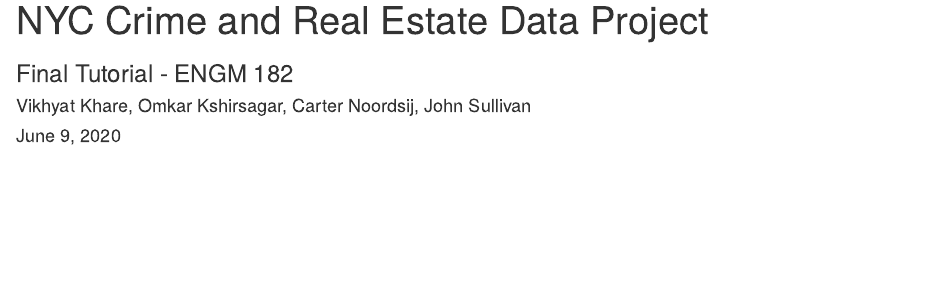
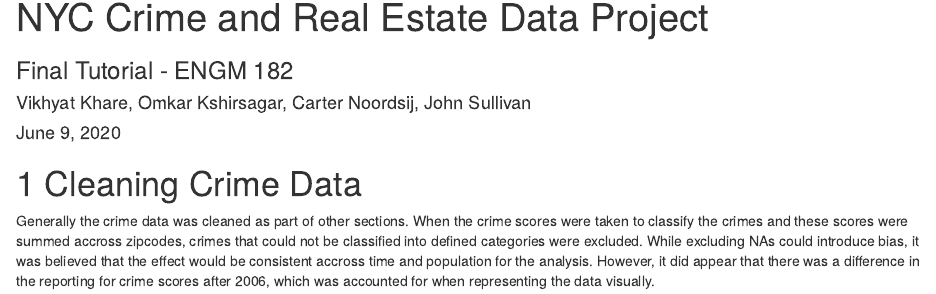
Before and after one commit to sulljohn/Engm182_Project, an R Markdown document (Final_Tutorial/03a_Data_Cleaning_Crime-John.Rmd): the page in a window 1100 px wide, from its top. Rendered offline with R 4.5, knitr and Pandoc, with nearby package versions.

Commit message:
Crime cleaning section

```diff
--- a/Final_Tutorial/03a_Data_Cleaning_Crime-John.Rmd
+++ b/Final_Tutorial/03a_Data_Cleaning_Crime-John.Rmd
@@ -7,3 +7,7 @@ output:
   html_document:
     number_sections: true
 ---
+
+# Cleaning Crime Data
+
+Generally the crime data was cleaned as part of other sections. When the crime scores were taken to classify the crimes and these scores were summed accross zipcodes, crimes that could not be classified into defined categories were excluded. While excluding NAs could introduce bias, it was believed that the effect would be consistent accross time and population for the analysis. However, it did appear that there was a difference in the reporting for crime scores after 2006, which was accounted for when representing the data visually.
```
